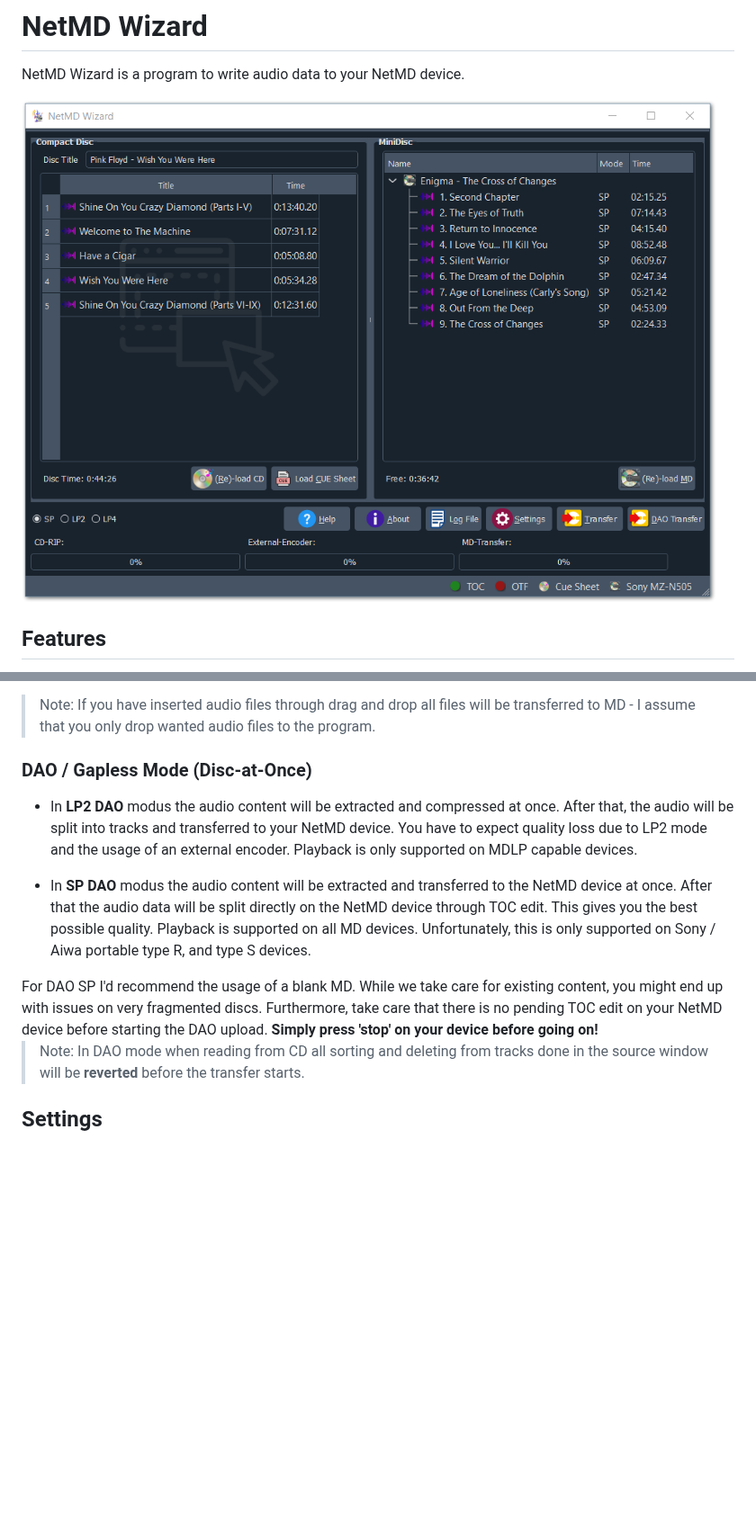
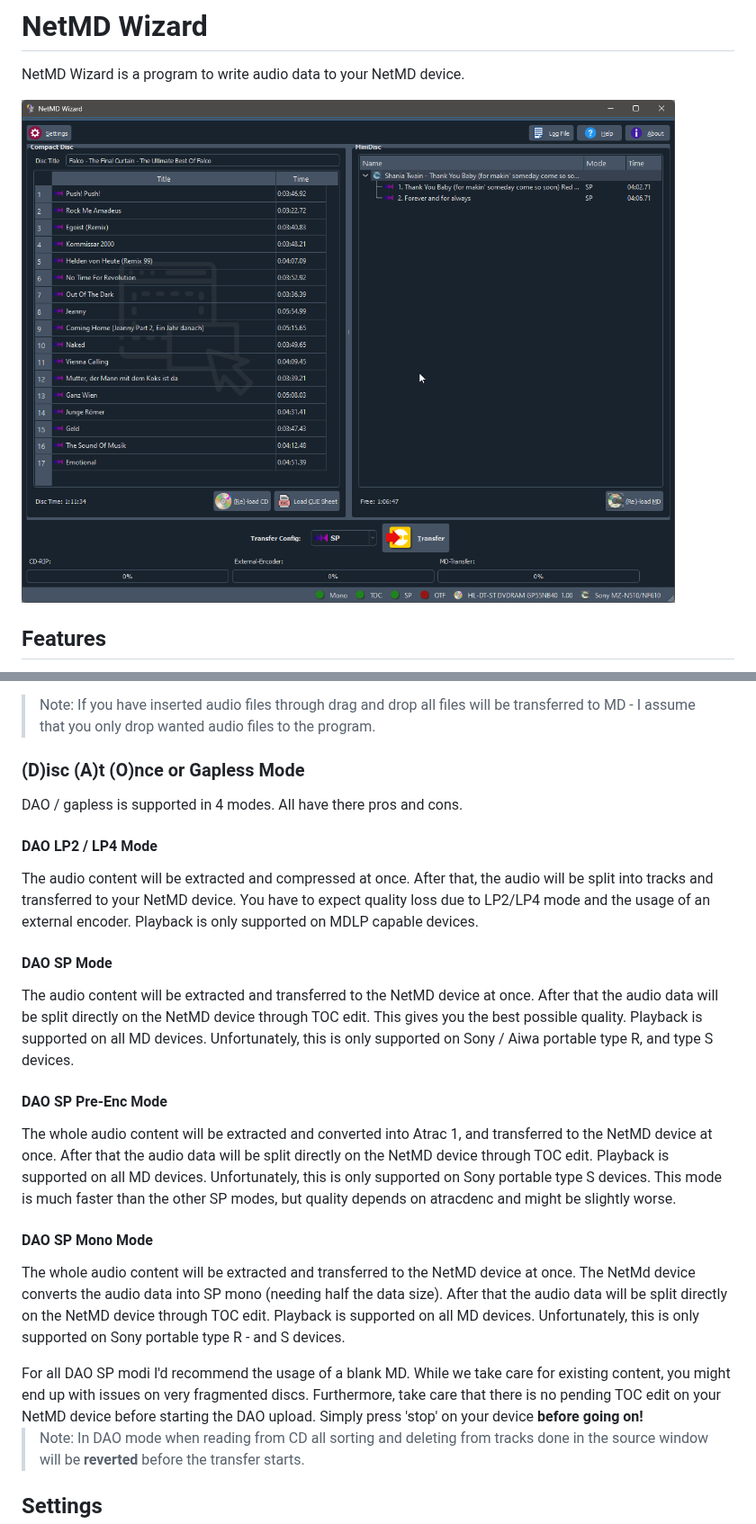
Before and after one commit to Jo2003/cd2netmd_gui, a Markdown page: help/NetMD Wizard.md, 2 parts joined by grey strips. Shown at 90% size. GitHub-like rendering; pictures changed too: help/complete_view.png; blank space fills up the shorter version.

Commit message:
update help

```diff
--- a/help/NetMD Wizard.md
+++ b/help/NetMD Wizard.md
@@ -58,12 +66,27 @@ In Cue Sheet mode and when using a CD Audio, selected tracks will be transferred
 
 > Note: If you have inserted audio files through drag and drop all files will be transferred to MD - I assume that you only drop wanted audio files to the program.
 
-### DAO / Gapless Mode (Disc-at-Once) ###
+### (D)isc (A)t (O)nce or Gapless Mode
 
-* In **LP2 DAO** modus the audio content will be extracted and compressed at once.  After that, the audio will be split into tracks and transferred to your NetMD device. You have to expect quality loss  due to LP2 mode and the usage of an external encoder. Playback is only supported on MDLP capable devices.
+DAO / gapless is supported in 4 modes. All have there pros and cons.
 
-* In **SP DAO** modus the audio content will be extracted and transferred to the NetMD device at once. After that the audio data will be split directly on the NetMD device through TOC edit. This gives you the best possible quality. Playback is supported on all MD devices. Unfortunately, this is only supported on Sony / Aiwa portable type R, and type S devices.
-<div style='color:red; background-color: #fff6d1; border: red solid 2px; padding: 5px; margin: 5px;'>For DAO SP I'd recommend the usage of a blank MD. While we take care for existing content, you might end up with issues on very fragmented discs. Furthermore, take care that there is no pending TOC edit on your NetMD device before starting the DAO upload. <b>Simply press 'stop' on your device  before going on!</b></div>
+#### DAO LP2 / LP4 Mode
+
+The audio content will be extracted and compressed at once. After that, the audio will be split into tracks and transferred to your NetMD device. You have to expect quality loss due to LP2/LP4 mode and the usage of an external encoder. Playback is only supported on MDLP capable devices.
+
+#### DAO SP Mode
+
+The audio content will be extracted and transferred to the NetMD device at once. After that the audio data will be split directly on the NetMD device through TOC edit. This gives you the best possible quality. Playback is supported on all MD devices. Unfortunately, this is only supported on Sony / Aiwa portable type R, and type S devices.
+
+#### DAO SP Pre-Enc Mode
+
+The whole audio content will be extracted and converted into Atrac 1, and transferred to the NetMD device at once. After that the audio data will be split directly on the NetMD device through TOC edit. Playback is supported on all MD devices. Unfortunately, this is only supported on Sony portable type S devices. This mode is much faster than the other SP modes, but quality depends on atracdenc and might be slightly worse.
+
+#### DAO SP Mono Mode
+
+The whole audio content will be extracted and transferred to the NetMD device at once. The NetMd device converts the audio data into SP mono (needing half the data size). After that the audio data will be split directly on the NetMD device through TOC edit. Playback is supported on all MD devices. Unfortunately, this is only supported on Sony portable type R - and S devices.
+
+<div style='color:red; background-color: #fff6d1; border: red solid 2px; padding: 5px; margin: 5px;'>For all DAO SP modi I'd recommend the usage of a blank MD. While we take care for existing content, you might end up with issues on very fragmented discs. Furthermore, take care that there is no pending TOC edit on your NetMD device before starting the DAO upload. Simply press 'stop' on your device <b>before going on!</b></div>
 
 > Note: In DAO mode when reading from CD all sorting and deleting from tracks done in the source window will be **reverted** before the transfer starts.
 
```
Also changed, not shown: other parts of help/NetMD Wizard.md (+9 -1 lines), 3 other files.
